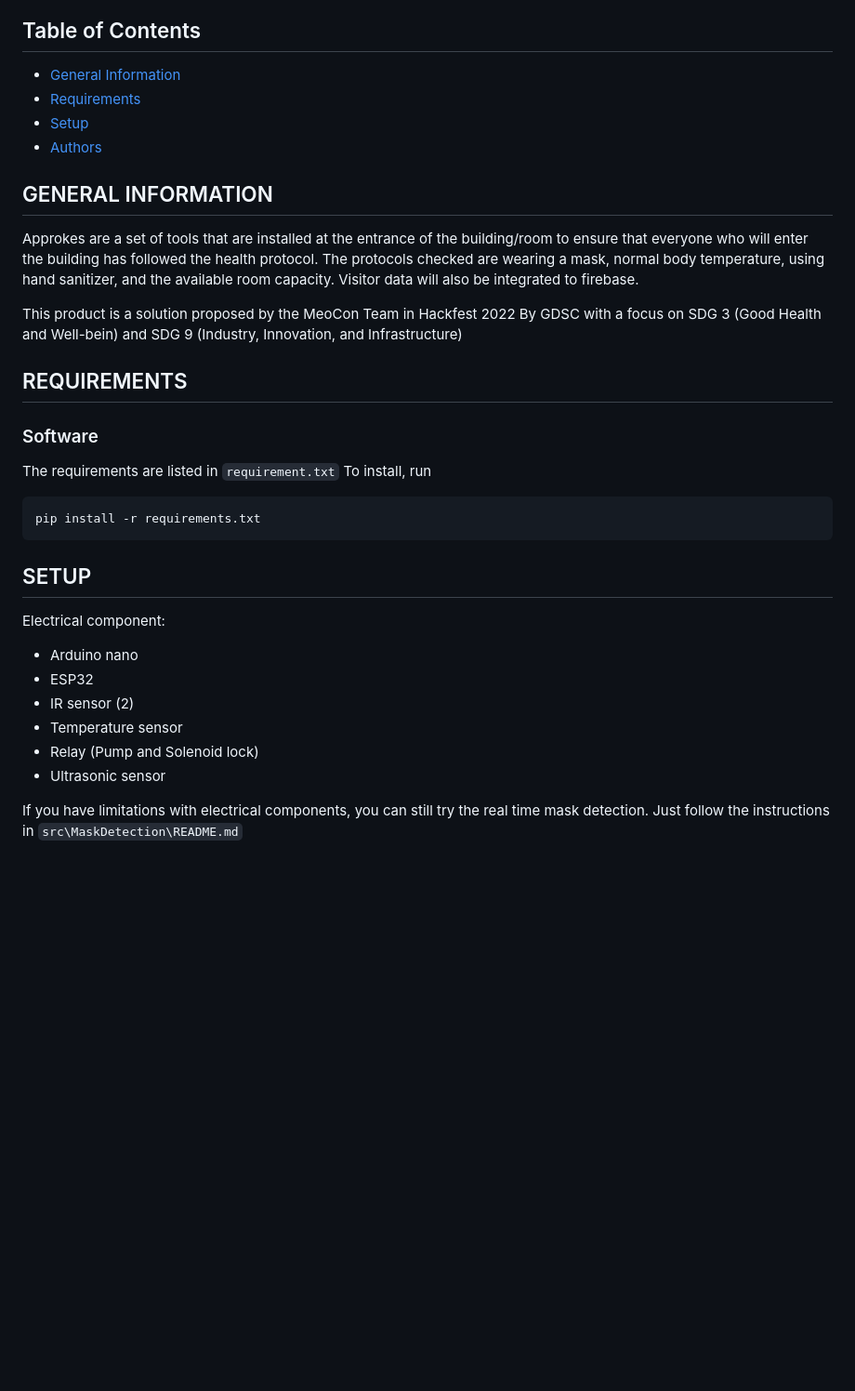
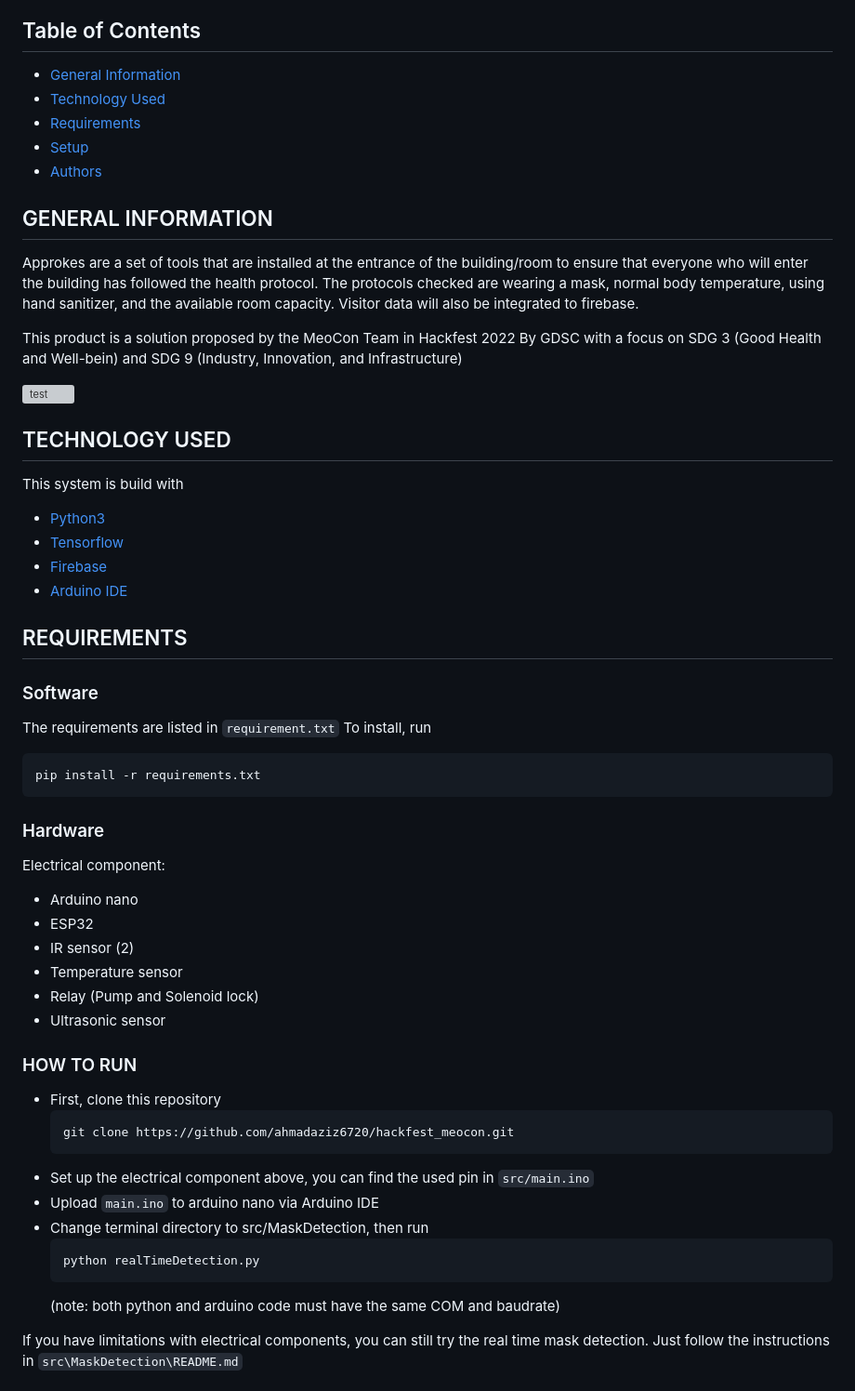
Before and after one commit to ahmadaziz6720/hackfest_meocon, a Markdown page: README.md, the part around the change. Shown: that part at 93% size. Rendered like a GitHub page; blank space fills up the shorter version; grey boxes are pictures that could not be loaded.

````diff
--- a/README.md
+++ b/README.md
@@ -2,6 +2,7 @@
 
 ## Table of Contents
 * [General Information](#general-information)
+* [Technology Used](#technology-used)
 * [Requirements](#requirements)
 * [Setup](#setup)
 * [Authors](#authors)
@@ -12,6 +13,15 @@ Approkes are a set of tools that are installed at the entrance of the building/r
 
 This product is a solution proposed by the MeoCon Team in Hackfest 2022 By GDSC with a focus on SDG 3 (Good Health and Well-bein) and SDG 9 (Industry, Innovation, and Infrastructure)
 
+![test](docs/maskDetectionTest.jpeg)
+
+## TECHNOLOGY USED
+This system is build with
+- [Python3](https://www.python.org)
+- [Tensorflow](https://www.tensorflow.org/)
+- [Firebase](https://firebase.google.com/)
+- [Arduino IDE](https://www.arduino.cc/en/software)
+
 ## REQUIREMENTS
 ### Software
 The requirements are listed in ```requirement.txt```
@@ -19,7 +29,7 @@ To install, run
 ```
 pip install -r requirements.txt
 ```
-## SETUP
+### Hardware
 Electrical component:
 - Arduino nano
 - ESP32
@@ -27,6 +37,19 @@ Electrical component:
 - Temperature sensor
 - Relay (Pump and Solenoid lock)
 - Ultrasonic sensor
+
+### HOW TO RUN
+- First, clone this repository
+    ```
+    git clone https://github.com/ahmadaziz6720/hackfest_meocon.git
+    ```
+- Set up the electrical component above, you can find the used pin in ```src/main.ino```
+- Upload ```main.ino``` to arduino nano via Arduino IDE
+- Change terminal directory to src/MaskDetection, then run
+    ```
+    python realTimeDetection.py
+    ```
+    (note: both python and arduino code must have the same COM and baudrate)
 
 If you have limitations with electrical components, you can still try the real time mask detection. Just follow the instructions in ```src\MaskDetection\README.md```
 
````
Also changed, not shown: Docs/maskDetectionTest.jpeg (added).
